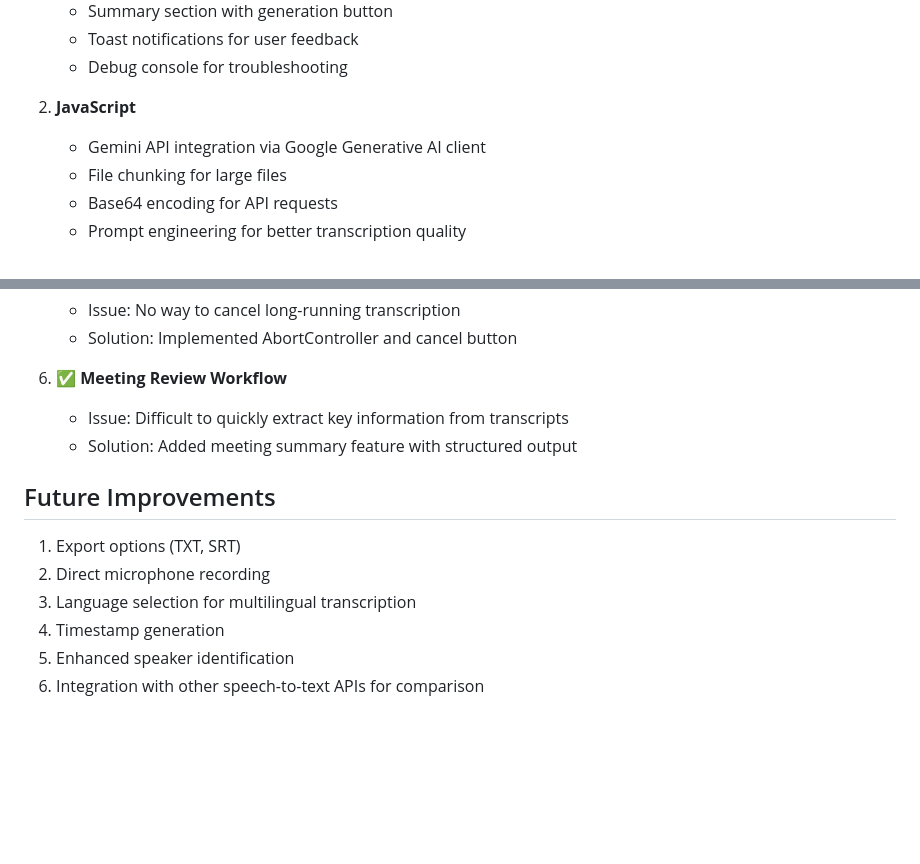
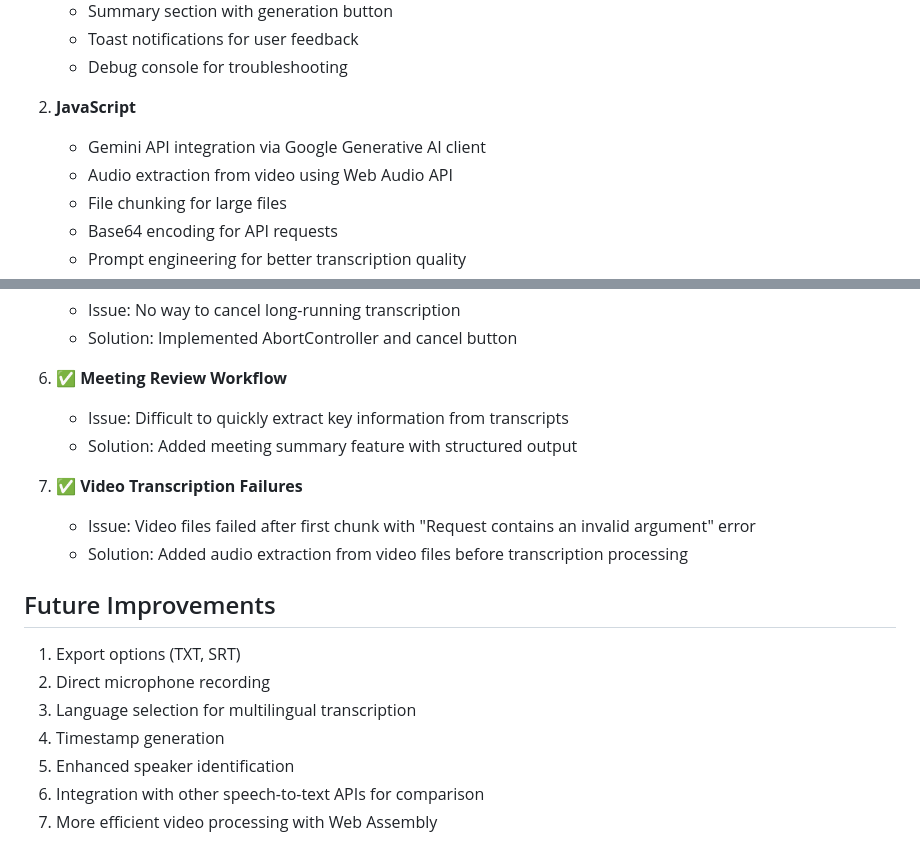
Before and after one commit to karstegg/audio-transcription, a Markdown page: Audio Transcription App - Project Memory.md, 2 parts joined by grey strips. GitHub-like rendering; blank space fills up the shorter version.

```diff
--- a/Audio Transcription App - Project Memory.md
+++ b/Audio Transcription App - Project Memory.md
@@ -24,6 +24,7 @@ A web application using Google's Gemini API to transcribe audio and video files.
 
 2. **JavaScript**
    - Gemini API integration via Google Generative AI client
+   - Audio extraction from video using Web Audio API
    - File chunking for large files
    - Base64 encoding for API requests
    - Prompt engineering for better transcription quality
@@ -128,6 +140,10 @@ A web application using Google's Gemini API to transcribe audio and video files.
    - Issue: Difficult to quickly extract key information from transcripts
    - Solution: Added meeting summary feature with structured output
 
+7. ✅ **Video Transcription Failures**
+   - Issue: Video files failed after first chunk with "Request contains an invalid argument" error
+   - Solution: Added audio extraction from video files before transcription processing
+
 ## Future Improvements
 1. Export options (TXT, SRT)
 2. Direct microphone recording
@@ -135,3 +151,4 @@ A web application using Google's Gemini API to transcribe audio and video files.
 4. Timestamp generation
 5. Enhanced speaker identification
 6. Integration with other speech-to-text APIs for comparison
+7. More efficient video processing with Web Assembly
```
Also changed, not shown: other parts of Audio Transcription App - Project Memory.md (+13 -2 lines).
